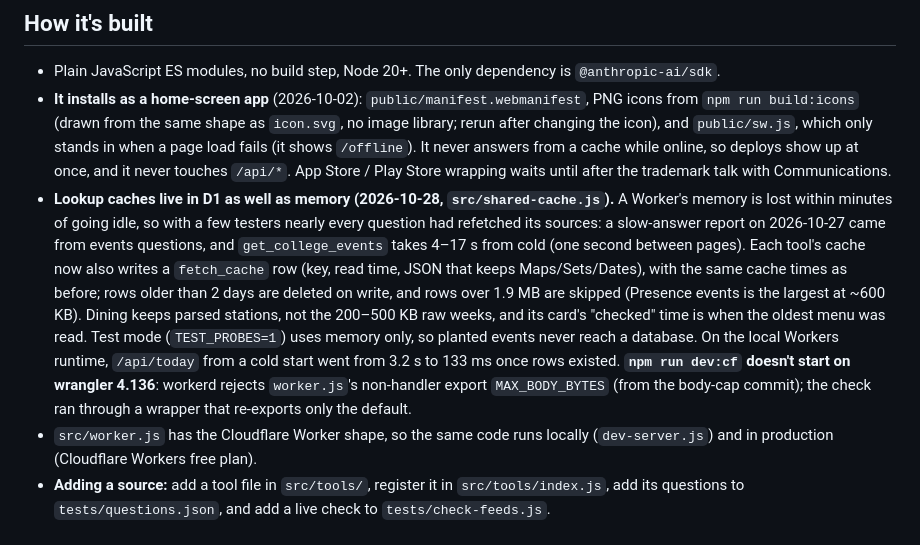
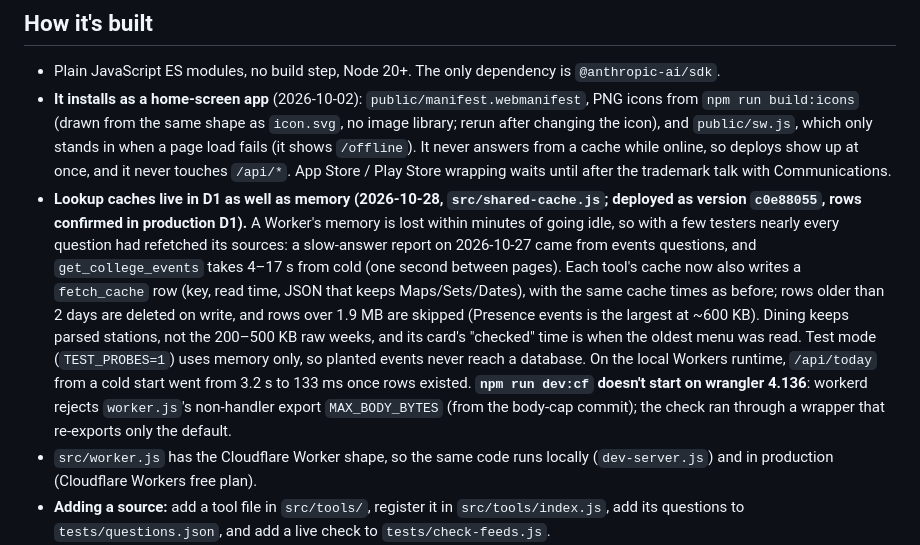
Before and after one commit to roryweston26-source/middleburity, a Markdown page: CLAUDE.md, the part around the change. GitHub-like rendering.

Commit message:
Note: D1 lookup cache deployed (c0e88055)
Co-Authored-By: Claude Opus 5.5 <noreply@anthropic.com>

```diff
--- a/CLAUDE.md
+++ b/CLAUDE.md
@@ -72,7 +72,7 @@ After this phase: the friends test in January behind the access code, then the p
 
 - Plain JavaScript ES modules, no build step, Node 20+. The only dependency is `@anthropic-ai/sdk`.
 - **It installs as a home-screen app** (2026-10-02): `public/manifest.webmanifest`, PNG icons from `npm run build:icons` (drawn from the same shape as `icon.svg`, no image library; rerun after changing the icon), and `public/sw.js`, which only stands in when a page load fails (it shows `/offline`). It never answers from a cache while online, so deploys show up at once, and it never touches `/api/*`. App Store / Play Store wrapping waits until after the trademark talk with Communications.
-- **Lookup caches live in D1 as well as memory (2026-10-28, `src/shared-cache.js`).** A Worker's memory is lost within minutes of going idle, so with a few testers nearly every question had refetched its sources: a slow-answer report on 2026-10-27 came from events questions, and `get_college_events` takes 4–17 s from cold (one second between pages). Each tool's cache now also writes a `fetch_cache` row (key, read time, JSON that keeps Maps/Sets/Dates), with the same cache times as before; rows older than 2 days are deleted on write, and rows over 1.9 MB are skipped (Presence events is the largest at ~600 KB). Dining keeps parsed stations, not the 200–500 KB raw weeks, and its card's "checked" time is when the oldest menu was read. Test mode (`TEST_PROBES=1`) uses memory only, so planted events never reach a database. On the local Workers runtime, `/api/today` from a cold start went from 3.2 s to 133 ms once rows existed. **`npm run dev:cf` doesn't start on wrangler 4.136**: workerd rejects `worker.js`'s non-handler export `MAX_BODY_BYTES` (from the body-cap commit); the check ran through a wrapper that re-exports only the default.
+- **Lookup caches live in D1 as well as memory (2026-10-28, `src/shared-cache.js`; deployed as version `c0e88055`, rows confirmed in production D1).** A Worker's memory is lost within minutes of going idle, so with a few testers nearly every question had refetched its sources: a slow-answer report on 2026-10-27 came from events questions, and `get_college_events` takes 4–17 s from cold (one second between pages). Each tool's cache now also writes a `fetch_cache` row (key, read time, JSON that keeps Maps/Sets/Dates), with the same cache times as before; rows older than 2 days are deleted on write, and rows over 1.9 MB are skipped (Presence events is the largest at ~600 KB). Dining keeps parsed stations, not the 200–500 KB raw weeks, and its card's "checked" time is when the oldest menu was read. Test mode (`TEST_PROBES=1`) uses memory only, so planted events never reach a database. On the local Workers runtime, `/api/today` from a cold start went from 3.2 s to 133 ms once rows existed. **`npm run dev:cf` doesn't start on wrangler 4.136**: workerd rejects `worker.js`'s non-handler export `MAX_BODY_BYTES` (from the body-cap commit); the check ran through a wrapper that re-exports only the default.
 - `src/worker.js` has the Cloudflare Worker shape, so the same code runs locally (`dev-server.js`) and in production (Cloudflare Workers free plan).
 - **Adding a source:** add a tool file in `src/tools/`, register it in `src/tools/index.js`, add its questions to `tests/questions.json`, and add a live check to `tests/check-feeds.js`.
 - **Office names come from `src/tools/offices.js`, never from the model.** In testing, the model's remembered office names were stale: it offered the "Center for Campus Activities and Leadership", an office Middlebury has since renamed. `get_office` is `displayOnly`: when the model writes its answer and only asks for office links, chat.js returns that answer without a second model call.
```
